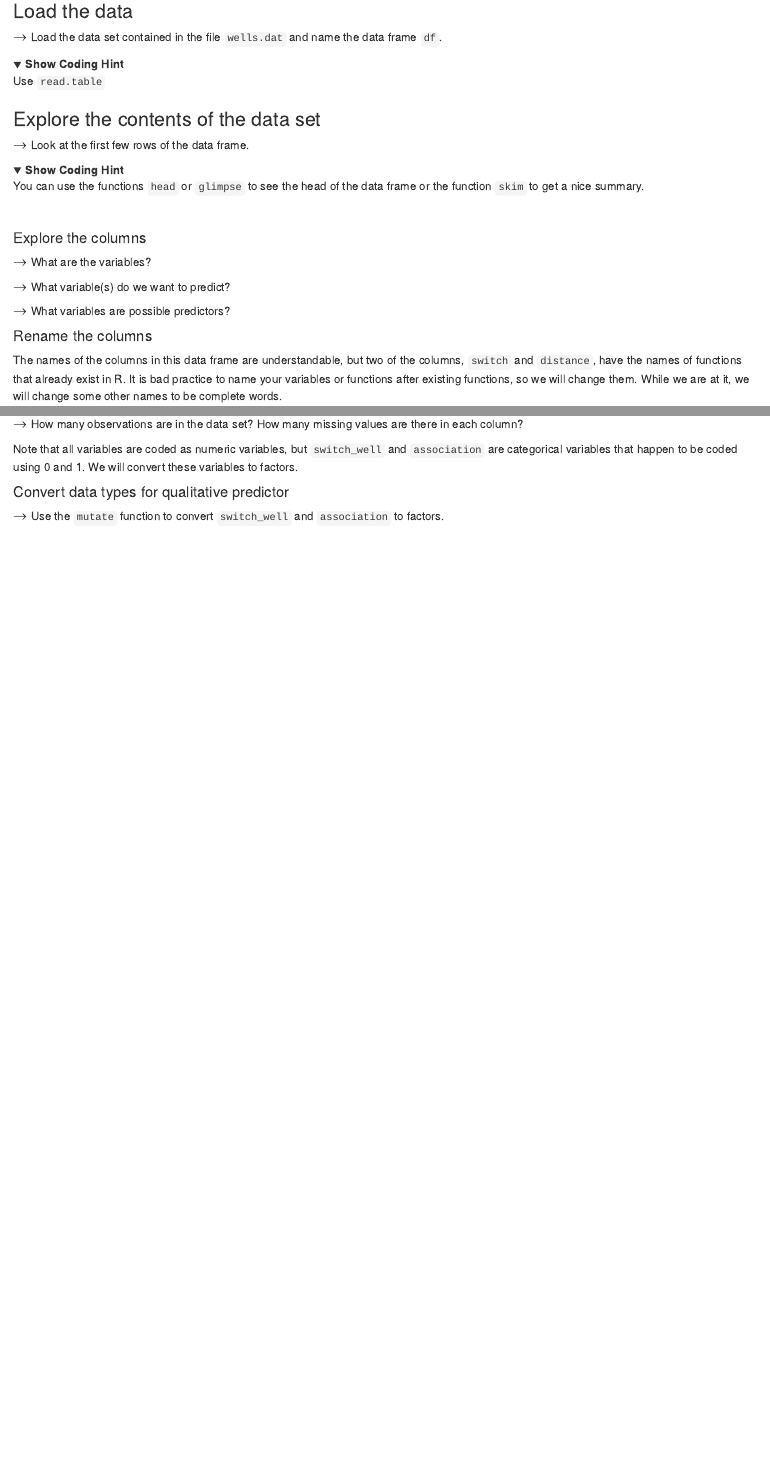
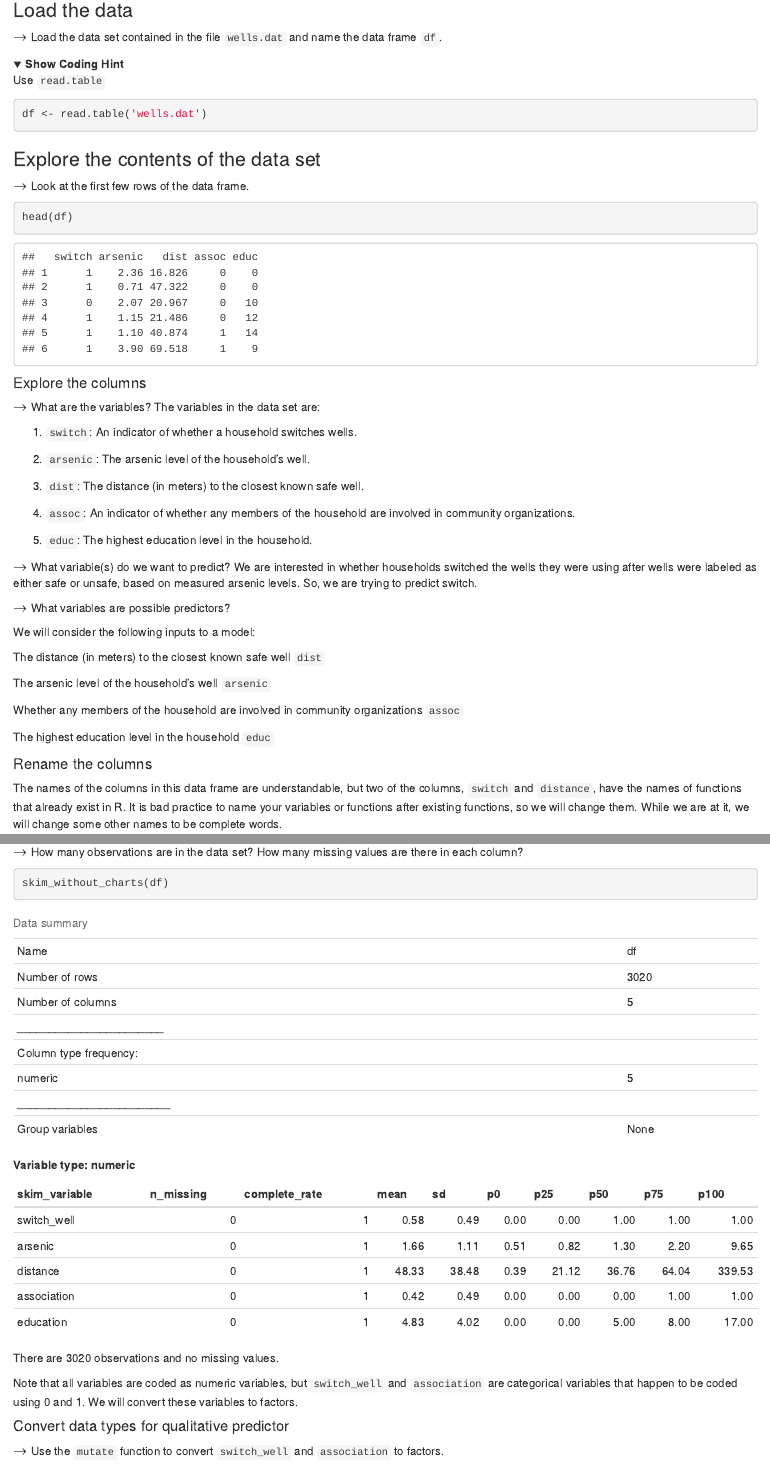
Before and after one commit to rapaugustino/Water-Quality-Project, an R Markdown document (Water-Quality-Project.Rmd): the page in a window 1100 px wide, from 1560 px down before the commit and from 1620 px down after it, so that both start at the same text, and a second part further down, joined at a grey line. Rendered offline with R 4.5, knitr and Pandoc, with nearby package versions; folded parts are opened; code that draws random numbers runs with fixed seeds of ours; some code elsewhere in the file could not run offline; common packages that the code uses without loading them are loaded.

Commit message:
Data Preparation

````diff
--- a/Water-Quality-Project.Rmd
+++ b/Water-Quality-Project.Rmd
@@ -77,6 +77,9 @@ Use `read.table`
 
 </details>
 
+```{r}
+df <- read.table('wells.dat')
+```
 
 
 
@@ -86,25 +89,43 @@ Use `read.table`
 
 $\rightarrow$ Look at the first few rows of the data frame.
 
-<details>
-  <summary>**Show Coding Hint**</summary>
+```{r}
+head(df)
+```
 
-You can use the functions `head` or `glimpse` to see the head of the data frame or the function `skim` to get a nice summary.
-
-</details>
-
-
-<br>
 
 
 #### Explore the columns
 
 $\rightarrow$ What are the variables?
+The variables in the data set are:
+
+1. `switch`: An indicator of whether a household switches wells.
+
+2. `arsenic`: The arsenic level of the household’s well.
+
+3. `dist`: The distance (in meters) to the closest known safe well.
+
+4. `assoc`: An indicator of whether any members of the household are involved in community organizations.
+
+5. `educ`: The highest education level in the household.
+
 
 $\rightarrow$ What variable(s) do we want to predict?
+We are interested in whether households switched the wells they were using after wells were labeled as either safe or unsafe, based on measured arsenic levels. So, we are trying to predict switch.
+
 
 $\rightarrow$ What variables are possible predictors?
 
+We will consider the following inputs to a model:
+
+The distance (in meters) to the closest known safe well `dist`
+
+The arsenic level of the household’s well `arsenic`
+
+Whether any members of the household are involved in community organizations `assoc`
+
+The highest education level in the household `educ`
 
 
 #### Rename the columns
@@ -147,6 +168,10 @@ Each column is a variable and each row is an observation, so the data frame is t
 
 $\rightarrow$ How many observations are in the data set? How many missing values are there in each column?
 
+```{r}
+skim_without_charts(df)
+```
+There are 3020 observations and no missing values.
 
 
 Note that all variables are coded as numeric variables, but `switch_well` and `association` are categorical variables that happen to be coded using 0 and 1. We will convert these variables to factors.
@@ -157,3 +182,4 @@ Note that all variables are coded as numeric variables, but `switch_well` and `a
 
 
 $\rightarrow$ Use the `mutate` function to convert `switch_well` and `association` to factors.
+```{r}
````
Also changed, not shown: Water-Quality-Project.Rmd (5 more changed lines).
